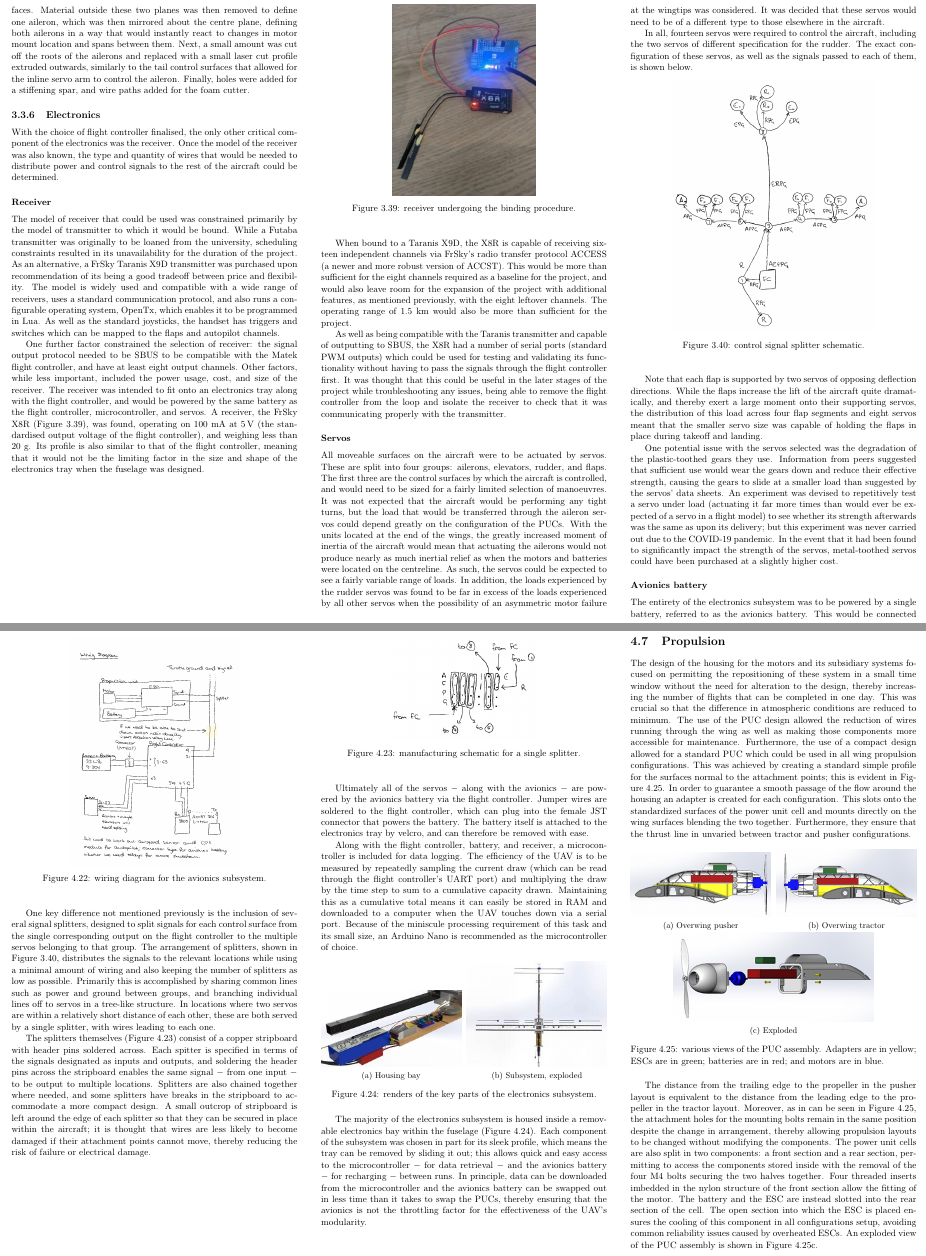
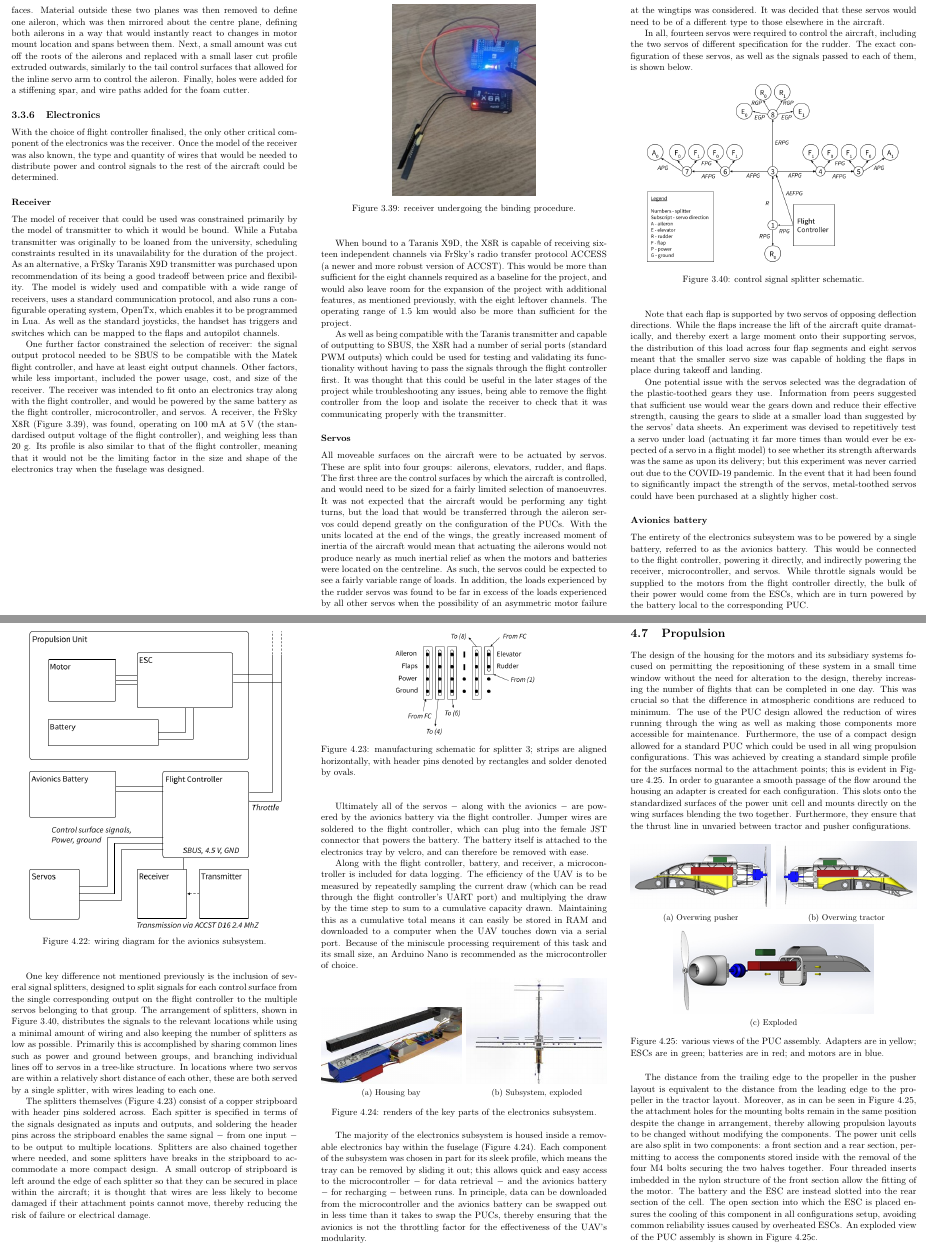
Before and after one commit to aatack/elmo-uav, a LaTeX thesis (report/main.tex, which reads report/chapters/2-design-process/main.tex, report/chapters/3-final-design-proposal/main.tex): two parts of pages 19 and 25 of 33, joined at a grey line, cut so that both start at the same text. Compiled offline with pdfLaTeX.

Commit message:
Update electronics schematics

```diff
--- a/report/chapters/2-design-process/main.tex
+++ b/report/chapters/2-design-process/main.tex
@@ -1137,7 +1137,7 @@ It was decided that these servos would need to be of a different type to those e
 In all, fourteen servos were required to control the aircraft, including the two servos of different specification for the rudder.
 The exact configuration of these servos, as well as the signals passed to each of them, is shown below.
 
-\importimage{signal-splitters}{control signal splitter schematic.}{Signal splitter schematic}{0.7}
+\importimage{signal-splitters}{control signal splitter schematic.}{Signal splitter schematic}{0.9}
 
 Note that each flap is supported by two servos of opposing deflection directions.
 While the flaps increase the lift of the aircraft quite dramatically, and thereby exert a large moment onto their supporting servos, the distribution of this load across four flap segments and eight servos meant that the smaller servo size was capable of holding the flaps in place during takeoff and landing.
--- a/report/chapters/3-final-design-proposal/main.tex
+++ b/report/chapters/3-final-design-proposal/main.tex
@@ -407,7 +407,7 @@ Small holes cut through both parts of the mount allowed for threaded inserts to
 Few drastic changes were made to the avionics between the revised and final designs.
 The final wiring diagram, including all components comprising the avionics and electronics subsystem for the final model, is shown in Figure \ref{fig:wiring-diagram}.
 
-\importimage{wiring-diagram}{wiring diagram for the avionics subsystem.}{Wiring diagram}{0.6}
+\importimage{wiring-diagram}{wiring diagram for the avionics subsystem.}{Wiring diagram}{0.9}
 
 One key difference not mentioned previously is the inclusion of several signal splitters, designed to split signals for each control surface from the single corresponding output on the flight controller to the multiple servos belonging to that group.
 The arrangement of splitters, shown in Figure \ref{fig:signal-splitters}, distributes the signals to the relevant locations while using a minimal amount of wiring and also keeping the number of splitters as low as possible.
@@ -419,7 +419,7 @@ Each spitter is specified in terms of the signals designated as inputs and outpu
 Splitters are also chained together where needed, and some splitters have breaks in the stripboard to accommodate a more compact design.
 A small outcrop of stripboard is left around the edge of each splitter so that they can be secured in place within the aircraft; it is thought that wires are less likely to become damaged if their attachment points cannot move, thereby reducing the risk of failure or electrical damage.
 
-\importimage{splitter-schematic}{manufacturing schematic for a single splitter.}{Manufacturing schematic}{0.5}
+\importimage{splitter-schematic}{manufacturing schematic for splitter 3; strips are aligned horizontally, with header pins denoted by rectangles and solder denoted by ovals.}{Manufacturing schematic}{0.5}
 
 Ultimately all of the servos $-$ along with the avionics $-$ are powered by the avionics battery via the flight controller.
 Jumper wires are soldered to the flight controller, which can plug into the female JST connector that powers the battery.
```
Also changed, not shown: report/images/signal-splitters.png, report/images/splitter-schematic.png, report/images/wiring-diagram.png.
